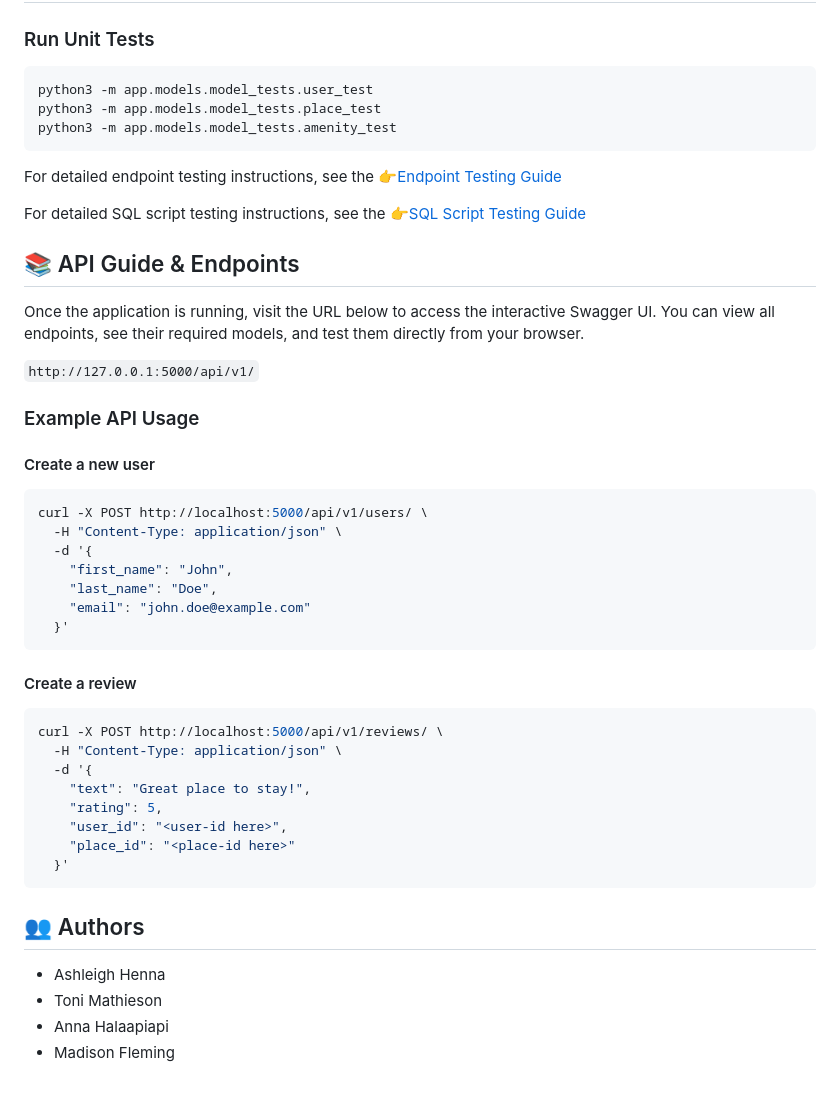
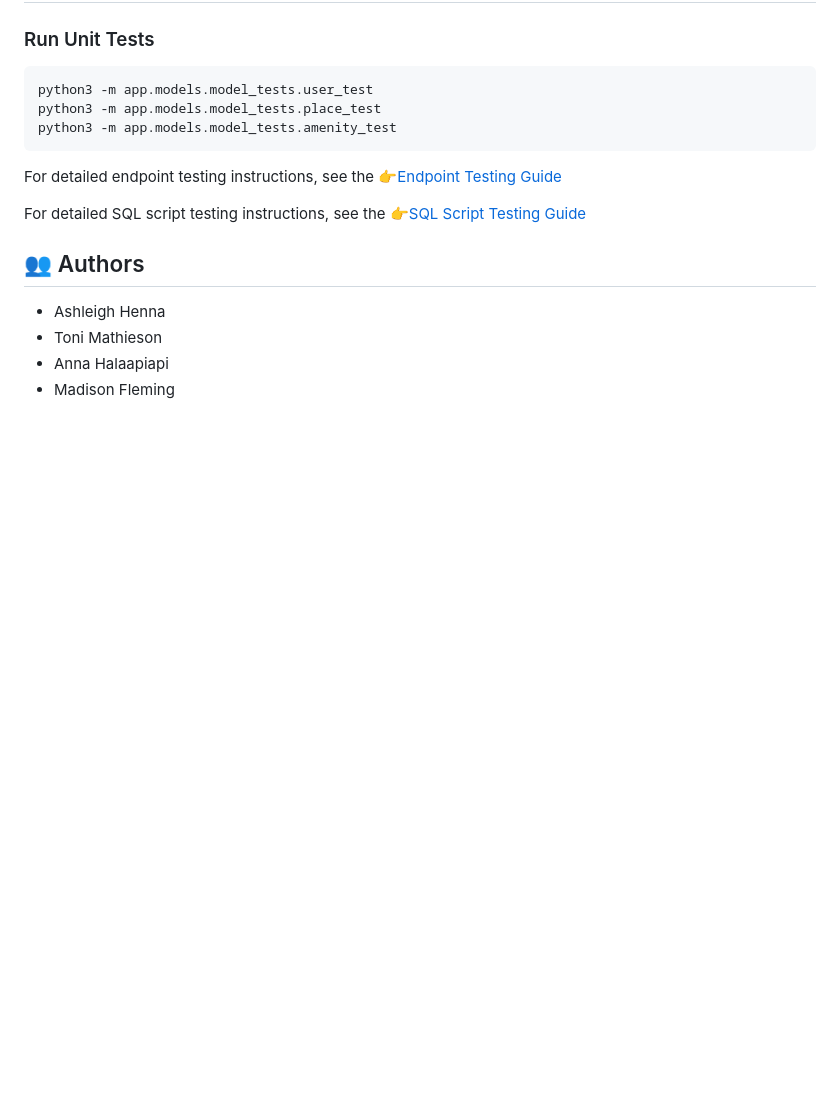
Before and after one commit to Anna-Halaapiapi/holbertonschool-hbnb, a Markdown page: part3/README.md, the part around the change. Drawn GitHub-style; blank space fills up the shorter version.

Commit message:
remove API section, added links to testing page for cleaner layout

````diff
--- a/part3/README.md
+++ b/part3/README.md
@@ -135,36 +135,6 @@ For detailed endpoint testing instructions, see the
 For detailed SQL script testing instructions, see the
 👉[SQL Script Testing Guide](https://github.com/Anna-Halaapiapi/holbertonschool-hbnb/blob/main/tests/part3/task9_sqlscript_testing.md)
 
-## 📚 API Guide & Endpoints
-
-Once the application is running, visit the URL below to access the interactive Swagger UI. You can view all endpoints, see their required models, and test them directly from your browser.
-
-`http://127.0.0.1:5000/api/v1/`
-
-
-### Example API Usage
-
-#### Create a new user
-```bash
-curl -X POST http://localhost:5000/api/v1/users/ \
-  -H "Content-Type: application/json" \
-  -d '{
-    "first_name": "John",
-    "last_name": "Doe",
-    "email": "john.doe@example.com"
-  }'
-```
-#### Create a review
-```bash
-curl -X POST http://localhost:5000/api/v1/reviews/ \
-  -H "Content-Type: application/json" \
-  -d '{
-    "text": "Great place to stay!",
-    "rating": 5,
-    "user_id": "<user-id here>",
-    "place_id": "<place-id here>"
-  }'
-```
 
 ## 👥 Authors
 - Ashleigh Henna
````
